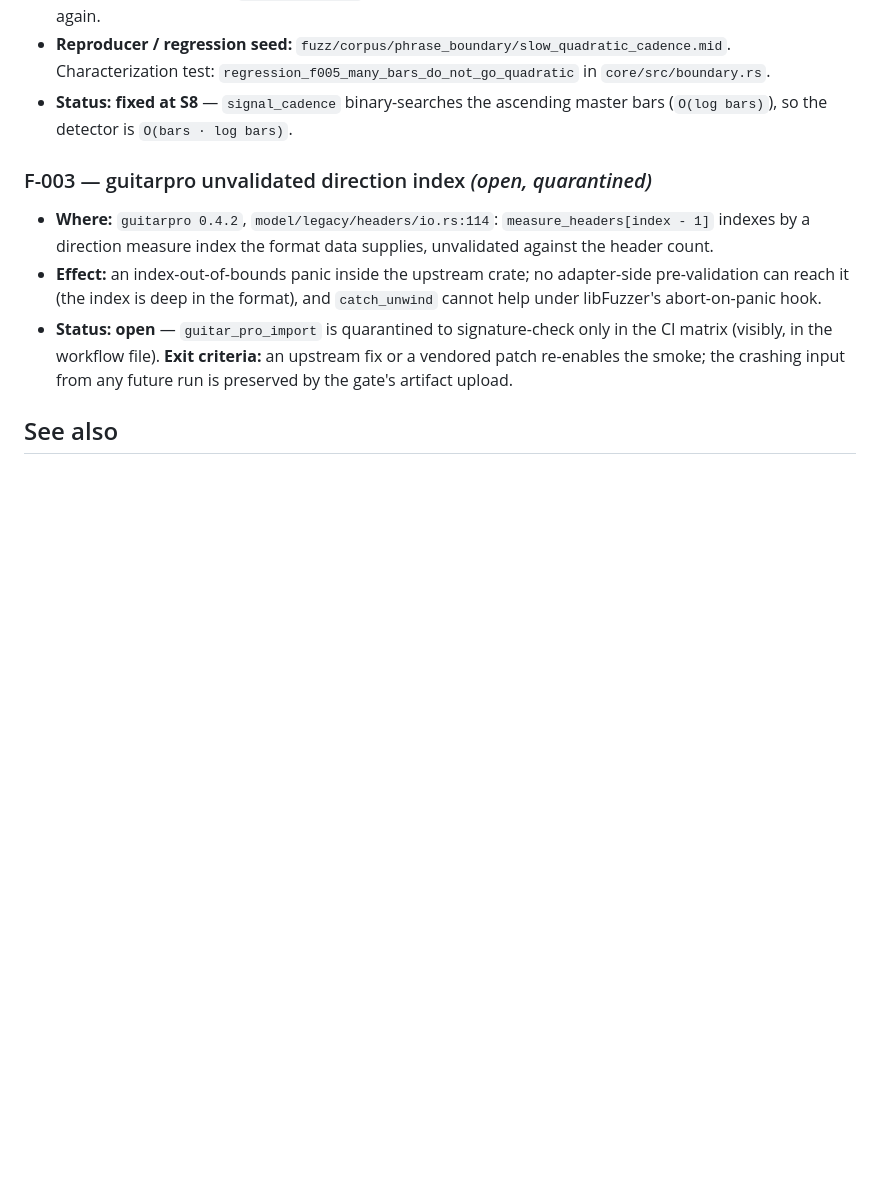
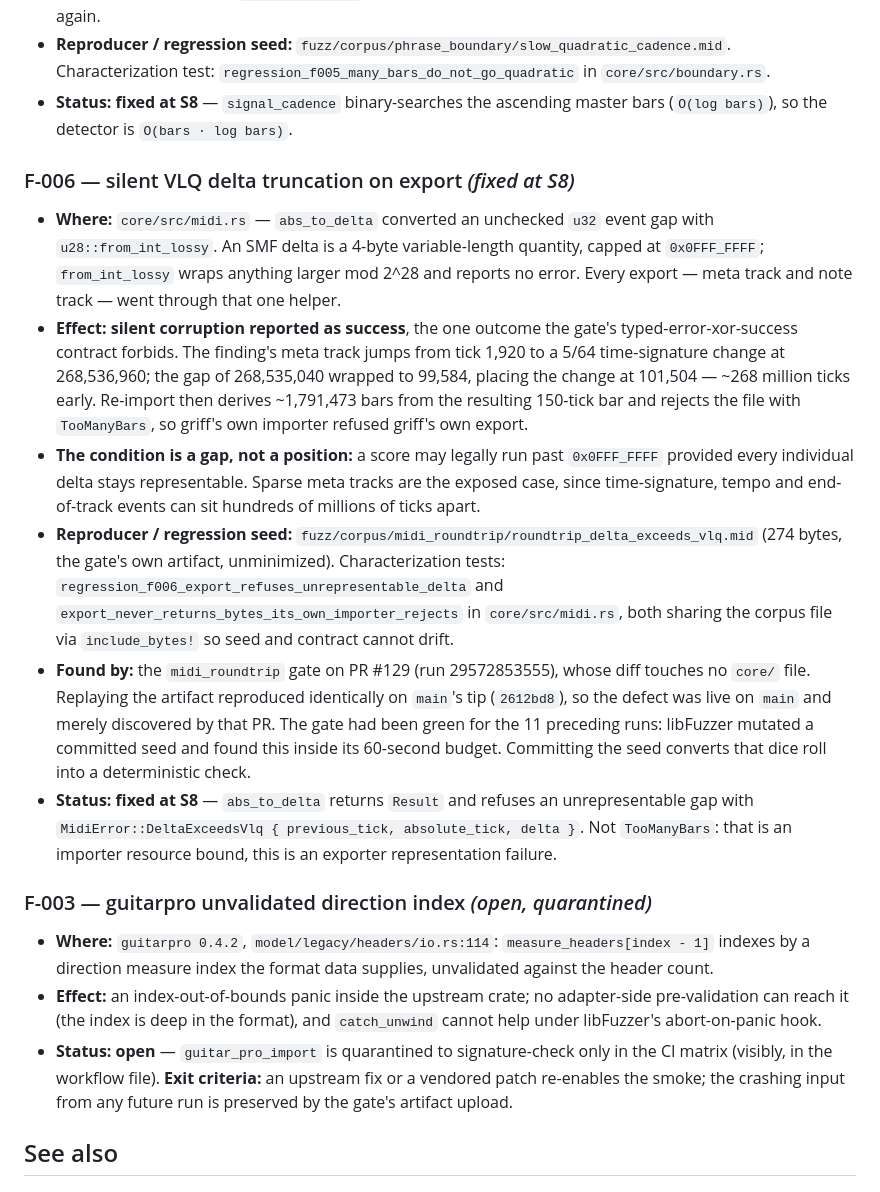
Before and after one commit to PhysShell/griff, a Markdown page: docs/fuzzing.md, the part around the change. Rendered like a GitHub page; blank space fills up the shorter version.

Commit message:
docs: record F-006, silent VLQ delta truncation on export
Registers the finding in the `Known findings` list beside F-001..F-005, in
their format: where, effect, reproducer, status. No `decisions.log.md` entry —
F-004 and F-005 have none either; this is a defect record, not a decision, and
the fix forks from no ADR.

Notes the two facts that matter for reading the gate's history: the defect was
live on `main` and merely discovered by PR #129 (whose diff touches no `core/`
file), and the 11 preceding green runs were luck, not evidence — libFuzzer
mutated a committed seed into it inside a 60-second budget. The committed seed
is what turns that into a deterministic check.

Co-Authored-By: Claude Opus 4.8 <noreply@anthropic.com>
Claude-Session: https://claude.ai/code/session_01NkqJUU6d1sW1RAfvyHrqVM

```diff
--- a/docs/fuzzing.md
+++ b/docs/fuzzing.md
@@ -205,6 +205,43 @@ priority onto canonical stages:
 - **Status:** **fixed at S8** — `signal_cadence` binary-searches the ascending
   master bars (`O(log bars)`), so the detector is `O(bars · log bars)`.
 
+### F-006 — silent VLQ delta truncation on export *(fixed at S8)*
+
+- **Where:** `core/src/midi.rs` — `abs_to_delta` converted an unchecked `u32`
+  event gap with `u28::from_int_lossy`. An SMF delta is a 4-byte
+  variable-length quantity, capped at `0x0FFF_FFFF`; `from_int_lossy` wraps
+  anything larger mod 2^28 and reports no error. Every export — meta track and
+  note track — went through that one helper.
+- **Effect:** **silent corruption reported as success**, the one outcome the
+  gate's typed-error-xor-success contract forbids. The finding's meta track
+  jumps from tick 1,920 to a 5/64 time-signature change at 268,536,960; the
+  gap of 268,535,040 wrapped to 99,584, placing the change at 101,504 —
+  ~268 million ticks early. Re-import then derives ~1,791,473 bars from the
+  resulting 150-tick bar and rejects the file with `TooManyBars`, so griff's
+  own importer refused griff's own export.
+- **The condition is a gap, not a position:** a score may legally run past
+  `0x0FFF_FFFF` provided every individual delta stays representable. Sparse
+  meta tracks are the exposed case, since time-signature, tempo and
+  end-of-track events can sit hundreds of millions of ticks apart.
+- **Reproducer / regression seed:**
+  `fuzz/corpus/midi_roundtrip/roundtrip_delta_exceeds_vlq.mid` (274 bytes, the
+  gate's own artifact, unminimized). Characterization tests:
+  `regression_f006_export_refuses_unrepresentable_delta` and
+  `export_never_returns_bytes_its_own_importer_rejects` in `core/src/midi.rs`,
+  both sharing the corpus file via `include_bytes!` so seed and contract cannot
+  drift.
+- **Found by:** the `midi_roundtrip` gate on PR #129 (run 29572853555), whose
+  diff touches no `core/` file. Replaying the artifact reproduced identically
+  on `main`'s tip (`2612bd8`), so the defect was live on `main` and merely
+  discovered by that PR. The gate had been green for the 11 preceding runs:
+  libFuzzer mutated a committed seed and found this inside its 60-second
+  budget. Committing the seed converts that dice roll into a deterministic
+  check.
+- **Status:** **fixed at S8** — `abs_to_delta` returns `Result` and refuses an
+  unrepresentable gap with `MidiError::DeltaExceedsVlq { previous_tick,
+  absolute_tick, delta }`. Not `TooManyBars`: that is an importer resource
+  bound, this is an exporter representation failure.
+
 ### F-003 — guitarpro unvalidated direction index *(open, quarantined)*
 
 - **Where:** `guitarpro 0.4.2`, `model/legacy/headers/io.rs:114`:
```
